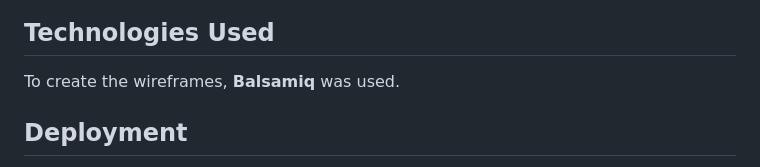
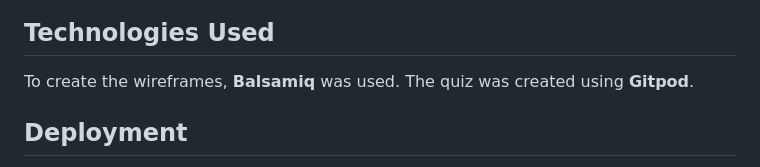
Before and after one commit to mariam138/ultimate-ateez-quiz, a Markdown page: README.md, the part around the change. Rendered like a GitHub page.

Commit message:
docs: update technologies used section

```diff
--- a/README.md
+++ b/README.md
@@ -145,7 +145,7 @@ A third feature would be to implement a timer to each question, maybe for a hard
 
 ## Technologies Used
 
-To create the wireframes, **Balsamiq** was used.
+To create the wireframes, **Balsamiq** was used. The quiz was created using **Gitpod**.
 
 ## Deployment
 
```
